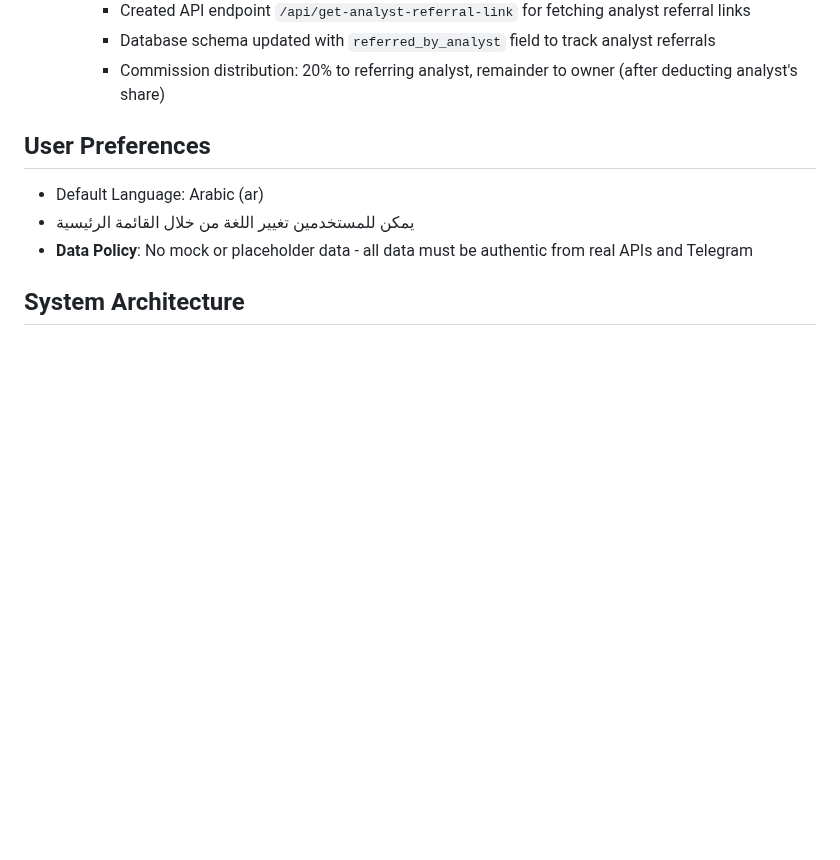
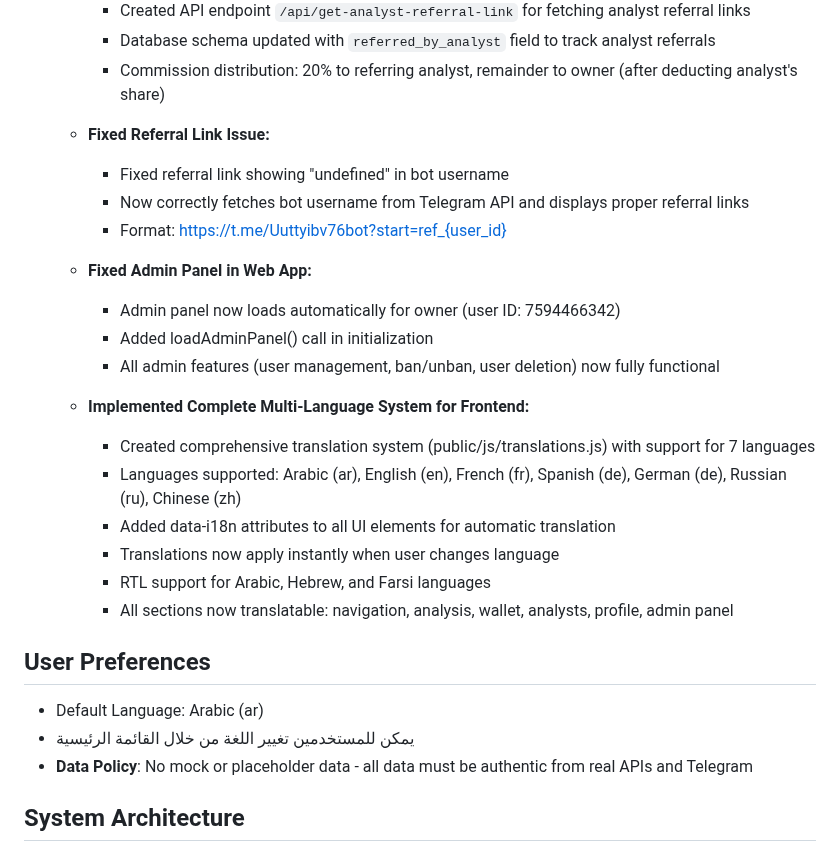
Before and after one commit to b13181554-prog/Yi, a Markdown page: replit.md, the part around the change. Drawn GitHub-style; blank space fills up the shorter version.

Commit message:
Fix referral link issue and improve admin panel and language system
Resolve "undefined" referral links by correctly fetching bot usernames. Fix admin panel loading issues for the owner and implement a comprehensive multi-language system for the frontend with RTL support.

Replit-Commit-Author: Agent
Replit-Commit-Session-Id: d7b4578a-160d-47b6-b2f2-37044c72bdf9
Replit-Commit-Checkpoint-Type: full_checkpoint
Replit-Commit-Screenshot-Url: https://storage.googleapis.com/screenshot-production-us-central1/150afa0a-092e-4bfd-845b-3474a9836d6f/d7b4578a-160d-47b6-b2f2-37044c72bdf9/lxyeWny

```diff
--- a/replit.md
+++ b/replit.md
@@ -19,6 +19,24 @@ OBENTCHI is a Telegram-based cryptocurrency trading bot designed to provide comp
     - Created API endpoint `/api/get-analyst-referral-link` for fetching analyst referral links
     - Database schema updated with `referred_by_analyst` field to track analyst referrals
     - Commission distribution: 20% to referring analyst, remainder to owner (after deducting analyst's share)
+
+  - **Fixed Referral Link Issue:**
+    - Fixed referral link showing "undefined" in bot username
+    - Now correctly fetches bot username from Telegram API and displays proper referral links
+    - Format: https://t.me/Uuttyibv76bot?start=ref_{user_id}
+
+  - **Fixed Admin Panel in Web App:**
+    - Admin panel now loads automatically for owner (user ID: 7594466342)
+    - Added loadAdminPanel() call in initialization
+    - All admin features (user management, ban/unban, user deletion) now fully functional
+
+  - **Implemented Complete Multi-Language System for Frontend:**
+    - Created comprehensive translation system (public/js/translations.js) with support for 7 languages
+    - Languages supported: Arabic (ar), English (en), French (fr), Spanish (de), German (de), Russian (ru), Chinese (zh)
+    - Added data-i18n attributes to all UI elements for automatic translation
+    - Translations now apply instantly when user changes language
+    - RTL support for Arabic, Hebrew, and Farsi languages
+    - All sections now translatable: navigation, analysis, wallet, analysts, profile, admin panel
 
 ## User Preferences
 - Default Language: Arabic (ar)
```
